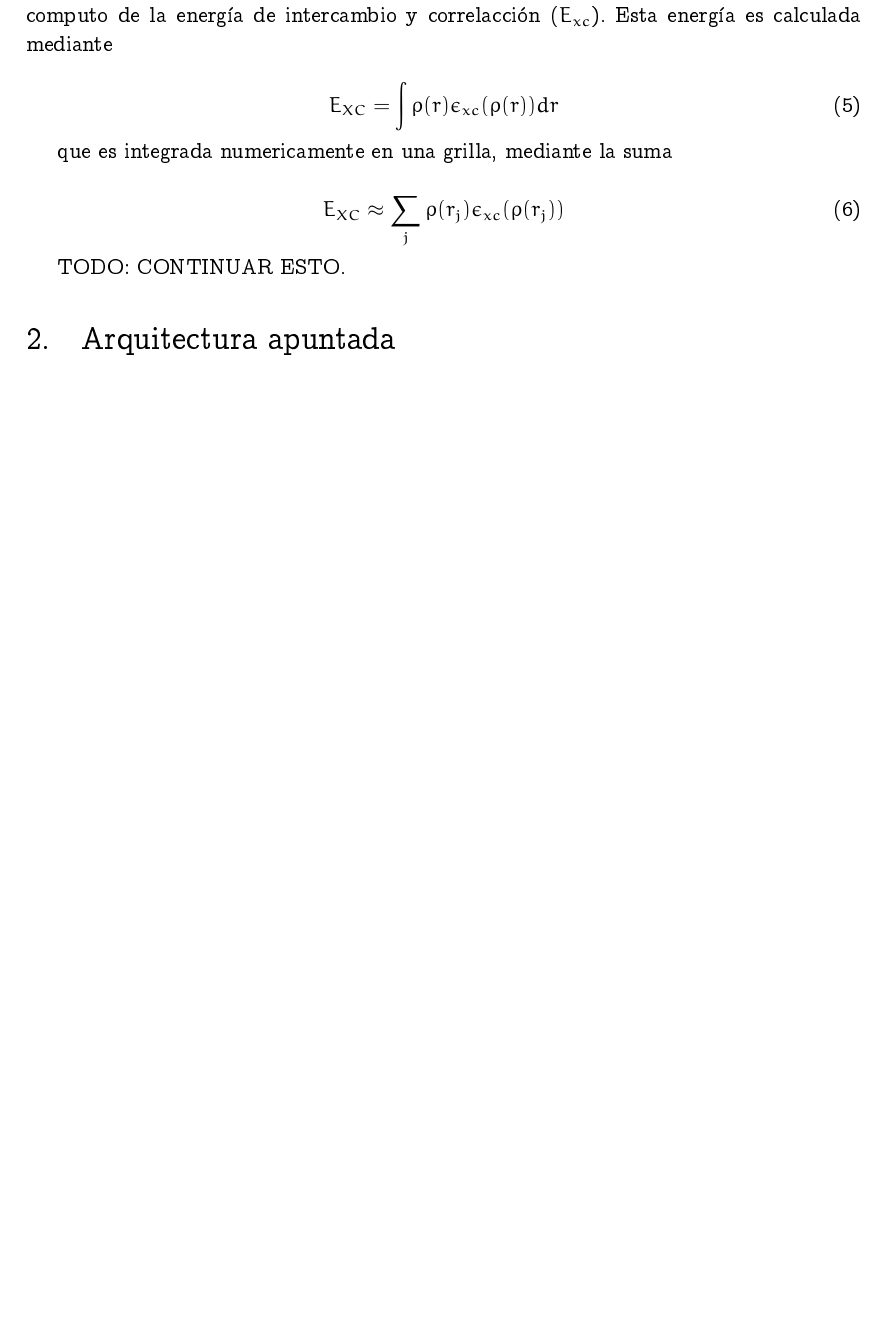
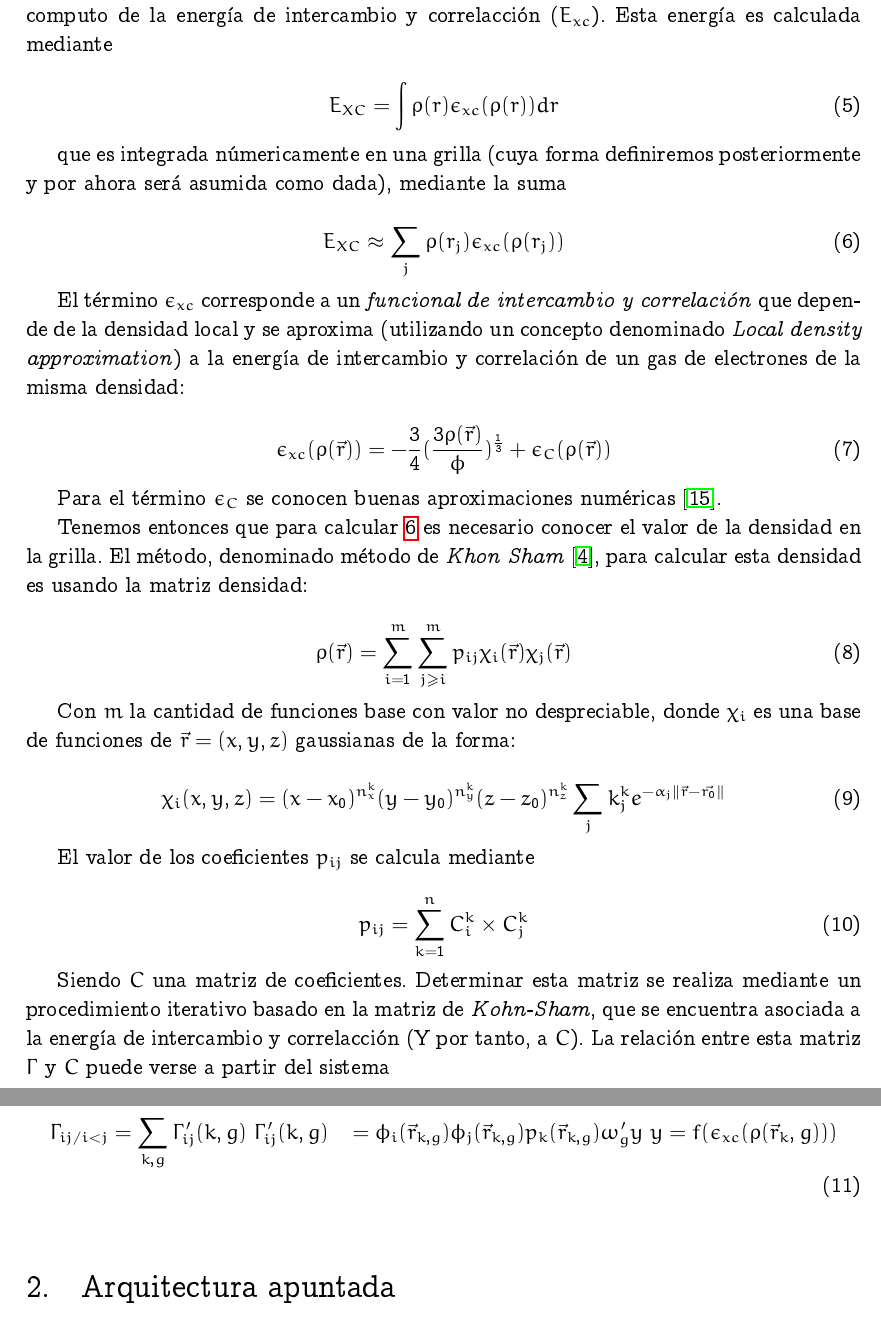
Before and after one commit to manuelF/tesis, a LaTeX document (paper/paper.tex, which reads paper/explicacion-lio.tex): part of page 8 of 20 before the commit and two parts of pages 8 and 9 of 21 after it, the two joined at a grey line, cut so that both start at the same text, the shorter picture padded with empty space. Compiled offline with pdfLaTeX.

Commit message:
Mas explicacion de lo que hace LIO

```diff
--- a/paper/explicacion-lio.tex
+++ b/paper/explicacion-lio.tex
@@ -78,10 +78,48 @@ Esta energ\'ia es calculada mediante
     E_{XC} = \int \rho(r) \epsilon_{xc}(\rho(r)) dr
 \end{equation}
 
-que es integrada numericamente en una grilla, mediante la suma
+que es integrada n\'umericamente en una grilla (cuya forma definiremos posteriormente y por ahora ser\'a asumida como dada), mediante la suma
 
 \begin{equation}
+    \label{approx_excenergy}
     E_{XC} \approx \sum_j \rho(r_j) \epsilon_{xc} (\rho(r_j))
 \end{equation}
 
-TODO: CONTINUAR ESTO.
+El t\'ermino $\epsilon_{xc}$ corresponde a un \textit{funcional de intercambio y correlaci\'on} que depende de la densidad local y
+se aproxima (utilizando un concepto denominado \textit{Local density approximation}) a la energ\'ia de intercambio y correlaci\'on de
+un gas de electrones de la misma densidad:
+
+\begin{equation}
+    \epsilon_{xc}(\rho(\vec{r})) = -\frac{3}{4} (\frac{3 \rho(\vec{r})}{\phi})^{\frac{1}{3}} + \epsilon_{C}(\rho(\vec{r}))
+\end{equation}
+
+Para el t\'ermino $\epsilon_{C}$ se conocen buenas aproximaciones num\'ericas~\cite{Vosko}.
+
+Tenemos entonces que para calcular~\ref{approx_excenergy} es necesario conocer el valor de la densidad en la grilla.
+El m\'etodo, denominado m\'etodo de \textit{Khon Sham}~\cite{KohnSham}, para calcular esta densidad es usando la matriz densidad:
+
+\begin{equation}
+    \rho(\vec{r}) = \sum_{i = 1}^{m} \sum_{j \geq i}^{m} p_{ij} \chi_i(\vec{r}) \chi_j(\vec{r})
+\end{equation}
+
+Con $m$ la cantidad de funciones base con valor no despreciable, donde $\chi_i$ es una base de funciones de $\vec{r} = (x,y,z)$ gaussianas de la forma:
+
+\begin{equation}
+    \chi_i(x,y,z) = (x - x_0)^{n_x^k} (y - y_0)^{n_y^k} (z - z_0) ^{n_z^k} \sum_j k_j^k e^{-\alpha_j \| \vec{r} - \vec{r_0} \| }
+\end{equation}
+
+El valor de los coeficientes $p_{ij}$ se calcula mediante
+
+\begin{equation}
+    p_{ij} = \sum_{k = 1}^n C_i^k \times C_j^k
+\end{equation}
+
+Siendo $C$ una matriz de coeficientes. Determinar esta matriz se realiza mediante un procedimiento iterativo basado en
+la matriz de \textit{Kohn-Sham}, que se encuentra asociada a la energ\'ia de intercambio y correlacci\'on (Y por tanto, a $C$).
+La relaci\'on entre esta matriz $\Gamma$ y $C$ puede verse a partir del sistema
+
+\begin{align}
+    \Gamma_{ij / i < j} & = \sum_{k,g} \Gamma'_{ij}(k,g) \
+    \Gamma'_{ij}(k,g) & = \phi_i(\vec{r}_{k,g})\phi_j(\vec{r}_{k,g})p_k(\vec{r}_{k,g}) \omega'_g y \
+    y & = f(\epsilon_{xc}(\rho(\vec{r}_k,g)))
+\end{align}
```
Also changed, not shown: paper/bibliografia.bib (+32 -0 lines).
